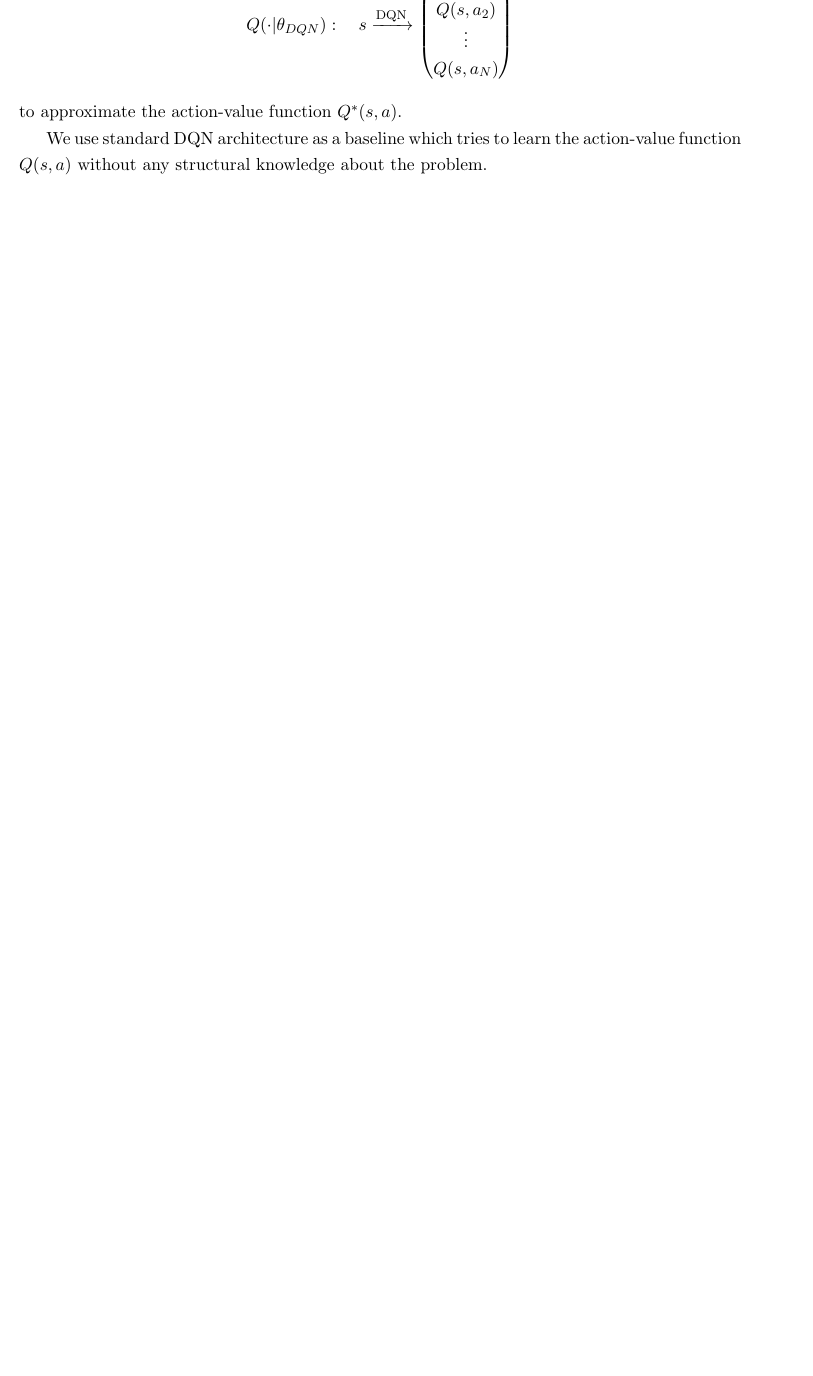
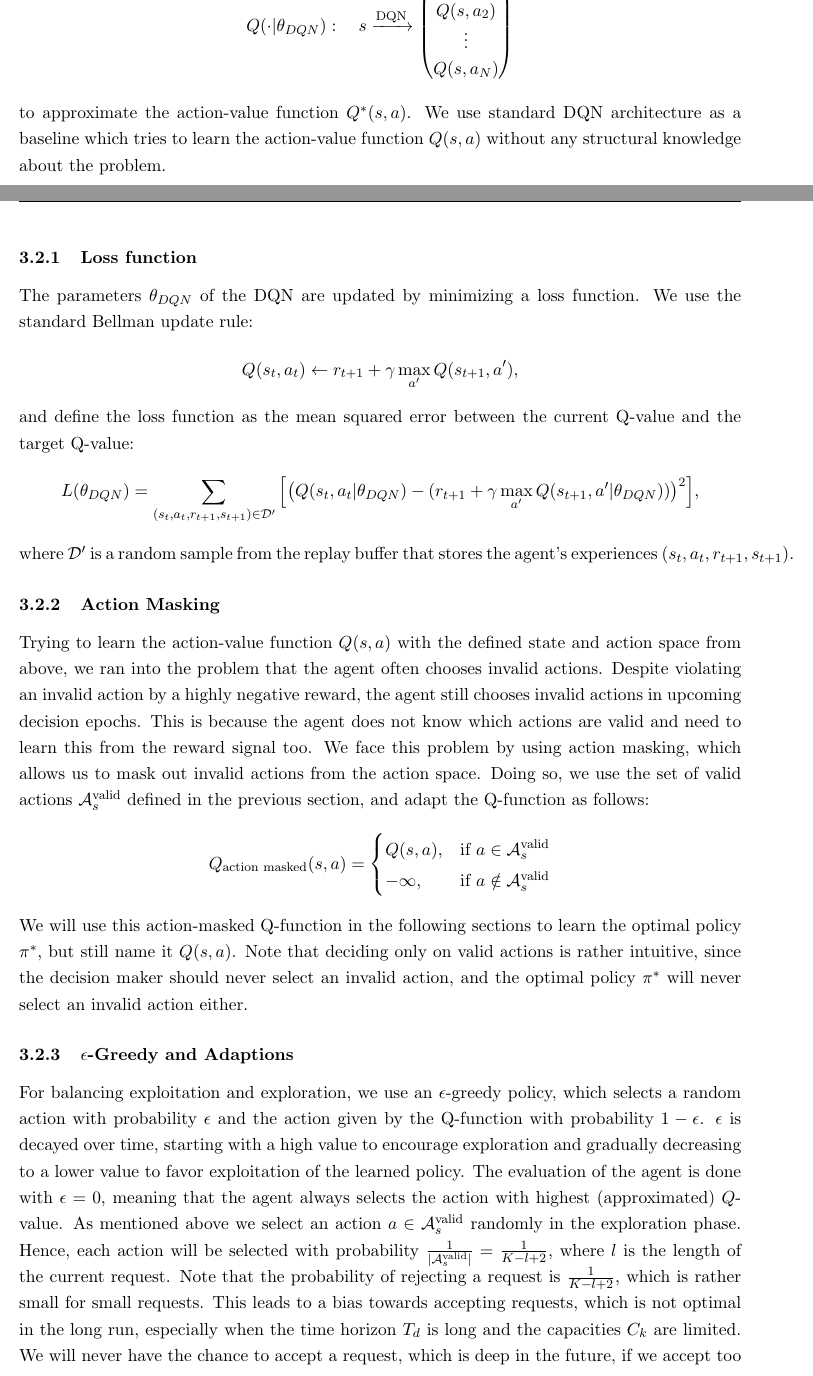
Before and after one commit to FelixFritz02/CI-Programming-Project-SS26, a LaTeX document (Bericht/main.tex, which reads Bericht/sections/rl_approach.tex): part of page 12 of 22 before the commit and two parts of pages 12 and 13 of 23 after it, the two joined at a grey line, cut so that both start at the same text, the shorter picture padded with empty space. Compiled offline with pdfLaTeX.

Commit message:
Q Learning und Training

```diff
--- a/Bericht/sections/rl_approach.tex
+++ b/Bericht/sections/rl_approach.tex
@@ -165,0 +161,37 @@ knows both the reward and the resource demand it is deciding about.
+Q(\cdot \vert \theta_{DQN}): \quad s \xrightarrow{\text{DQN}}   \begin{pmatrix} Q(s, a_1) \\ Q(s, a_2) \\ \vdots \\ Q(s, a_N) \end{pmatrix}
+$$
+to approximate the action-value function $Q^*(s,a)$.
+We use standard DQN architecture as a baseline which tries to learn the action-value function $Q(s,a)$ without any structural knowledge about the problem.
+\subsubsection{Loss function}
+The parameters $\theta_{DQN}$ of the DQN are updated by minimizing a loss function. We use the standard Bellman update rule:
+\[
+  Q(s_t, a_t) \leftarrow r_{t+1} + \gamma \max_{a'} Q(s_{t+1}, a'),
+\]
+and define the loss function as the mean squared error between the current Q-value and the target Q-value:
+\[
+  L(\theta_{DQN}) = \sum_{(s_t, a_t, r_{t+1}, s_{t+1}) \in \mathcal{D'}} \Big[ \big( Q(s_t, a_t \vert \theta_{DQN}) - (r_{t+1} + \gamma \max_{a'} Q(s_{t+1}, a' \vert \theta_{DQN})) \big)^2 \Big],
+\]
+where $\mathcal{D'}$ is a random sample from the replay buffer that stores the agent's experiences $(s_t, a_t, r_{t+1}, s_{t+1})$.
+\subsubsection{Action Masking}
+Trying to learn the action-value function $Q(s,a)$ with the defined state and action space from above,
+we ran into the problem that the agent often chooses invalid actions. Despite violating an invalid action by a highly negative reward, the agent
+still chooses invalid actions in upcoming decision epochs. This is because the agent does not know which actions are valid and need to learn this from the reward signal too.
+We face this problem by using action masking, which allows us to mask out invalid actions from the action space. Doing so, we use the set of valid actions $\mathcal{A}_s^{\text{valid}}$ defined in the previous section,
+and adapt the Q-function as follows:
+\[
+  Q_{\text{action masked}}(s,a) = \begin{cases}
+    Q(s,a), & \text{if } a \in \mathcal{A}_s^{\text{valid}} \\
+    -\infty, & \text{if } a \notin \mathcal{A}_s^{\text{valid}}
+  \end{cases}
+\]
+We will use this action-masked Q-function in the following sections to learn the optimal policy $\pi^*$, but still name it $Q(s,a)$.
+Note that deciding only on valid actions is rather intuitive, since the decision maker should never select an invalid action, and the optimal policy $\pi^*$ will never select an invalid action either.
+\subsubsection{$\epsilon$-Greedy and Adaptions}
+For balancing exploitation and exploration, we use an $\epsilon$-greedy policy, which selects a random action with probability $\epsilon$ and the action given by the Q-function with probability $1-\epsilon$.
+$\epsilon$ is decayed over time, starting with a high value to encourage exploration and gradually decreasing to a lower value to favor exploitation of the learned policy.
+The evaluation of the agent is done with $\epsilon=0$, meaning that the agent always selects the action with highest (approximated) $Q$-value.
+As mentioned above we select an action $a \in \mathcal{A}_s^{\text{valid}}$ randomly in the exploration phase. Hence, each action will be selected
+with probability $\frac{1}{|\mathcal{A}_s^{\text{valid}}|} = \frac{1}{K-l+2}$, where $l$ is the length of the current request.
+Note that the probability of rejecting a request is $\frac{1}{K-l+2}$, which is rather small for small requests. This leads to
+a bias towards accepting requests, which is not optimal in the long run, especially when the time horizon $T_d$ is long and the capacities $C_k$ are limited.
+We will never have the chance to accept a request, which is deep in the future, if we accept too many requests in the beginning.\\
```
Also changed, not shown: Bericht/sections/rl_approach.tex (42 more changed lines).
